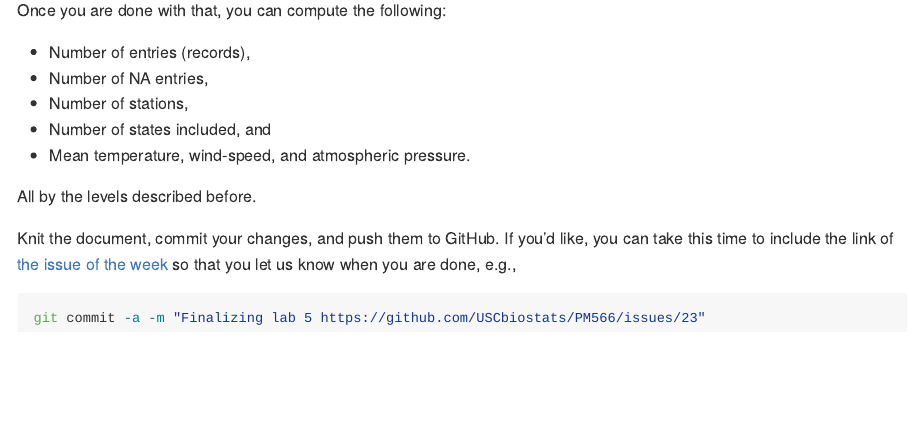
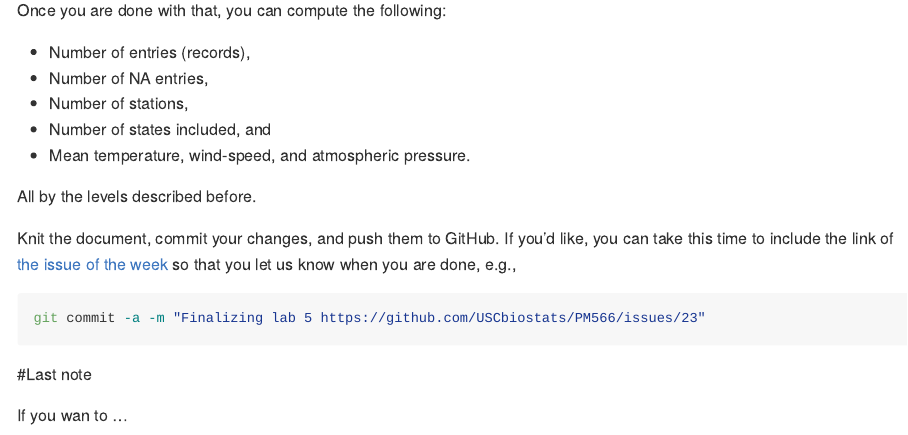
Before and after one commit to shiyushen/PM566-labs, an R Markdown document (README.rmd): the page in a window 1100 px wide, from 8750 px down. The pictures show the output file README.md that the author committed with the source, drawn offline in the style of GitHub.

Commit message:
finalizing lab5 https://github.com/USCbiostats/PM566/issues/23

````diff
--- a/README.rmd
+++ b/README.rmd
@@ -281,3 +281,6 @@ Knit the document, commit your changes, and push them to GitHub. If you'd like,
 ```bash
 git commit -a -m "Finalizing lab 5 https://github.com/USCbiostats/PM566/issues/23"
 ```
+#Last note
+
+If you wan to ...
````
Also changed, not shown: README.md.
